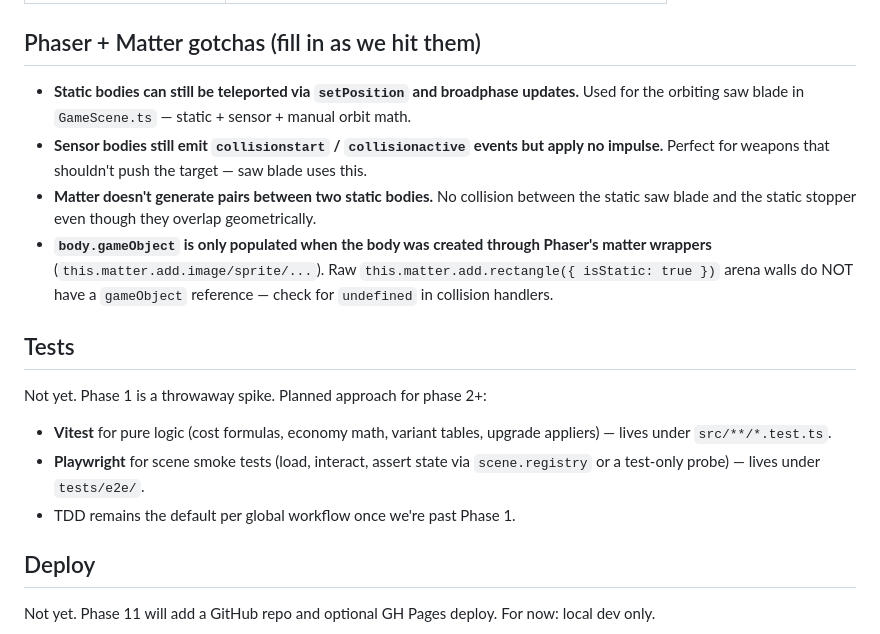
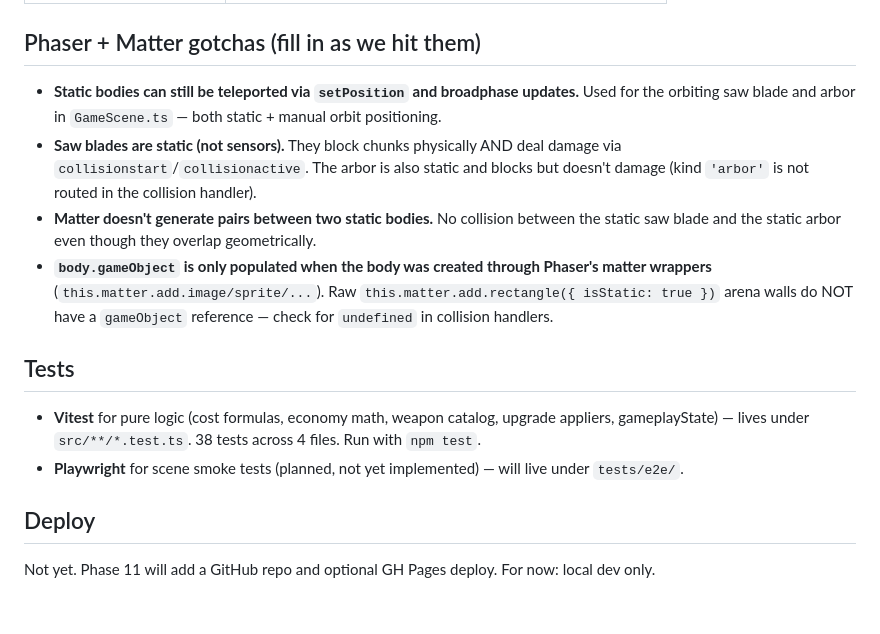
Before and after one commit to muwamath/asteroid-grinder, a Markdown page: CLAUDE.md, the part around the change. Rendered like a GitHub page; blank space fills up the shorter version.

Commit message:
docs: update gotchas for static blade, test count, remove stale stopper refs

```diff
--- a/CLAUDE.md
+++ b/CLAUDE.md
@@ -59,18 +59,15 @@ This project is a **port of an earlier Unity prototype** (local-only, not public
 
 ## Phaser + Matter gotchas (fill in as we hit them)
 
-- **Static bodies can still be teleported via `setPosition` and broadphase updates.** Used for the orbiting saw blade in `GameScene.ts` — static + sensor + manual orbit math.
-- **Sensor bodies still emit `collisionstart` / `collisionactive` events but apply no impulse.** Perfect for weapons that shouldn't push the target — saw blade uses this.
-- **Matter doesn't generate pairs between two static bodies.** No collision between the static saw blade and the static stopper even though they overlap geometrically.
+- **Static bodies can still be teleported via `setPosition` and broadphase updates.** Used for the orbiting saw blade and arbor in `GameScene.ts` — both static + manual orbit positioning.
+- **Saw blades are static (not sensors).** They block chunks physically AND deal damage via `collisionstart`/`collisionactive`. The arbor is also static and blocks but doesn't damage (kind `'arbor'` is not routed in the collision handler).
+- **Matter doesn't generate pairs between two static bodies.** No collision between the static saw blade and the static arbor even though they overlap geometrically.
 - **`body.gameObject` is only populated when the body was created through Phaser's matter wrappers** (`this.matter.add.image/sprite/...`). Raw `this.matter.add.rectangle({ isStatic: true })` arena walls do NOT have a `gameObject` reference — check for `undefined` in collision handlers.
 
 ## Tests
 
-Not yet. Phase 1 is a throwaway spike. Planned approach for phase 2+:
-
-- **Vitest** for pure logic (cost formulas, economy math, variant tables, upgrade appliers) — lives under `src/**/*.test.ts`.
-- **Playwright** for scene smoke tests (load, interact, assert state via `scene.registry` or a test-only probe) — lives under `tests/e2e/`.
-- TDD remains the default per global workflow once we're past Phase 1.
+- **Vitest** for pure logic (cost formulas, economy math, weapon catalog, upgrade appliers, gameplayState) — lives under `src/**/*.test.ts`. 38 tests across 4 files. Run with `npm test`.
+- **Playwright** for scene smoke tests (planned, not yet implemented) — will live under `tests/e2e/`.
 
 ## Deploy
 
```
